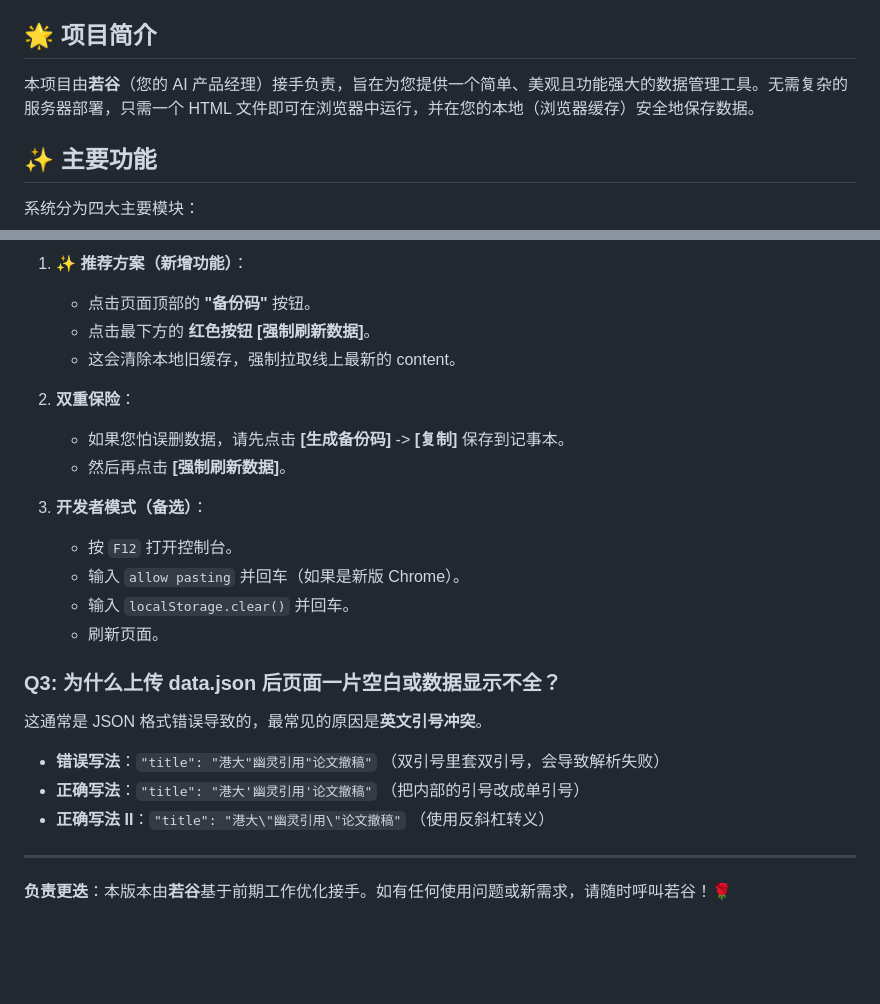
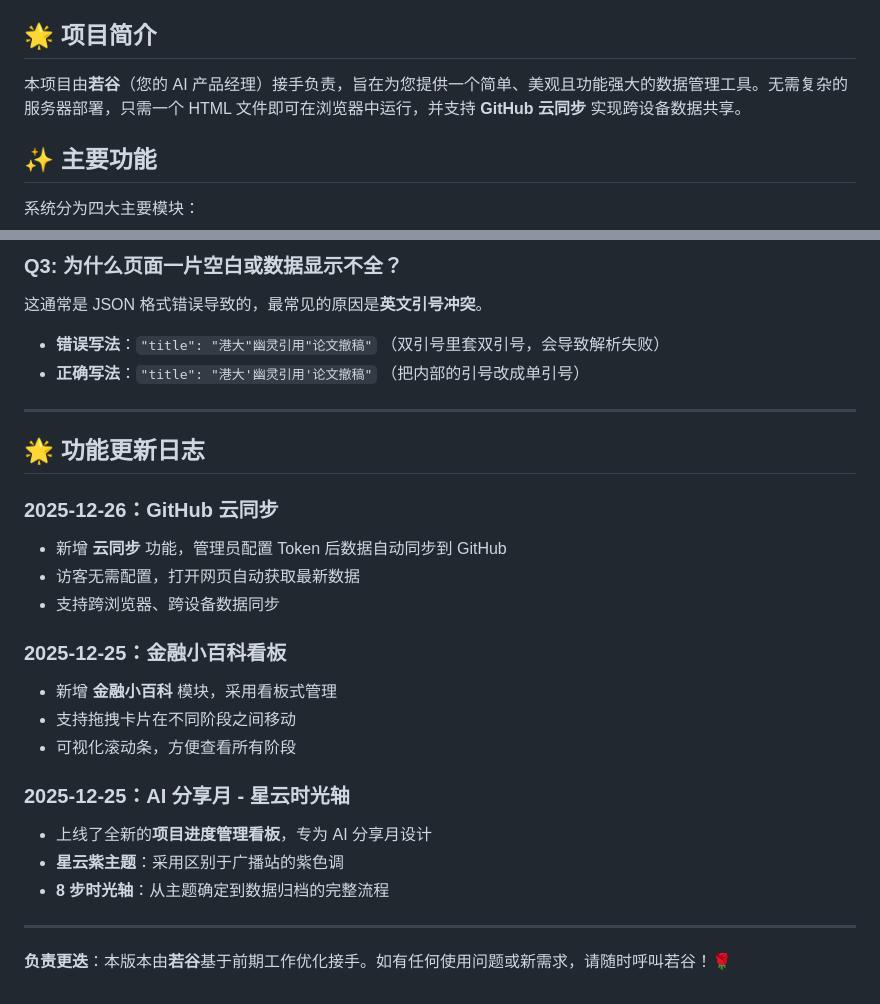
Before and after one commit to coriaxu/surfin-ld-system, a Markdown page: readme.md, 2 parts joined by grey strips. GitHub-like rendering; blank space fills up the shorter version.

Commit message:
docs: Update README with cloud sync documentation

```diff
--- a/readme.md
+++ b/readme.md
@@ -4,7 +4,7 @@
 
 ## 🌟 项目简介
 
-本项目由**若谷**（您的 AI 产品经理）接手负责，旨在为您提供一个简单、美观且功能强大的数据管理工具。无需复杂的服务器部署，只需一个 HTML 文件即可在浏览器中运行，并在您的本地（浏览器缓存）安全地保存数据。
+本项目由**若谷**（您的 AI 产品经理）接手负责，旨在为您提供一个简单、美观且功能强大的数据管理工具。无需复杂的服务器部署，只需一个 HTML 文件即可在浏览器中运行，并支持 **GitHub 云同步** 实现跨设备数据共享。
 
 ## ✨ 主要功能
 
@@ -101,24 +97,27 @@
 
-1. **✨ 推荐方案（新增功能）**：
-   - 点击页面顶部的 **"备份码"** 按钮。
-   - 点击最下方的 **红色按钮 [强制刷新数据]**。
-   - 这会清除本地旧缓存，强制拉取线上最新的 content。
-
-2. **双重保险**：
-   - 如果您怕误删数据，请先点击 **[生成备份码]** -> **[复制]** 保存到记事本。
-   - 然后再点击 **[强制刷新数据]**。
-
-3. **开发者模式（备选）**：
-   - 按 `F12` 打开控制台。
-   - 输入 `allow pasting` 并回车（如果是新版 Chrome）。
-   - 输入 `localStorage.clear()` 并回车。
-   - 刷新页面。
-
-### Q3: 为什么上传 data.json 后页面一片空白或数据显示不全？
+### Q3: 为什么页面一片空白或数据显示不全？
 这通常是 JSON 格式错误导致的，最常见的原因是**英文引号冲突**。
 - **错误写法**：`"title": "港大"幽灵引用"论文撤稿"` （双引号里套双引号，会导致解析失败）
 - **正确写法**：`"title": "港大'幽灵引用'论文撤稿"` （把内部的引号改成单引号）
-- **正确写法 II**：`"title": "港大\"幽灵引用\"论文撤稿"` （使用反斜杠转义）
+
+---
+
+## 🌟 功能更新日志
+
+### 2025-12-26：GitHub 云同步
+- 新增 **云同步** 功能，管理员配置 Token 后数据自动同步到 GitHub
+- 访客无需配置，打开网页自动获取最新数据
+- 支持跨浏览器、跨设备数据同步
+
+### 2025-12-25：金融小百科看板
+- 新增 **金融小百科** 模块，采用看板式管理
+- 支持拖拽卡片在不同阶段之间移动
+- 可视化滚动条，方便查看所有阶段
+
+### 2025-12-25：AI 分享月 - 星云时光轴
+- 上线了全新的**项目进度管理看板**，专为 AI 分享月设计
+- **星云紫主题**：采用区别于广播站的紫色调
+- **8 步时光轴**：从主题确定到数据归档的完整流程
 
 ---
 **负责更迭**：本版本由**若谷**基于前期工作优化接手。如有任何使用问题或新需求，请随时呼叫若谷！🌹
```
Also changed, not shown: other parts of readme.md (+42 -46 lines).
